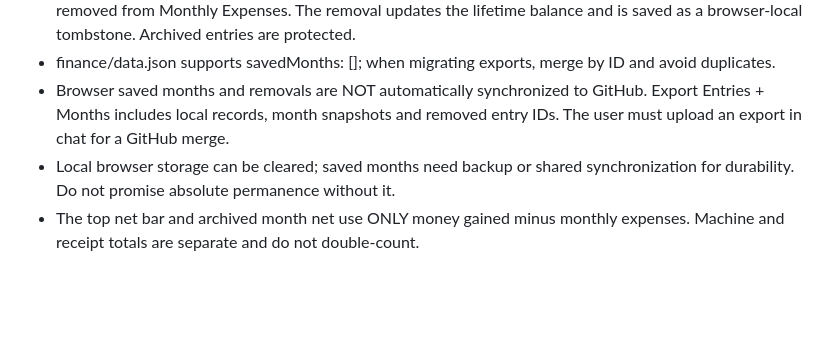
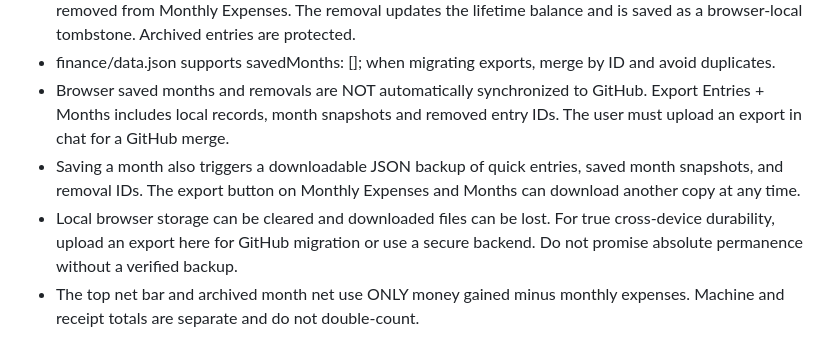
Before and after one commit to Vince314159/CHHS-Student-Vending, a Markdown page: finance/CHATGPT_OPERATING_GUIDE.md, the part around the change. GitHub-like rendering; blank space fills up the shorter version.

Commit message:
Document automatic month backup and month history invariants

```diff
--- a/finance/CHATGPT_OPERATING_GUIDE.md
+++ b/finance/CHATGPT_OPERATING_GUIDE.md
@@ -66,7 +66,8 @@ Use unique stable IDs and numeric JSON amounts, not currency-formatted strings.
 - Unsaved money gained and expenses can be removed from Home Activity; unsaved expenses can also be removed from Monthly Expenses. The removal updates the lifetime balance and is saved as a browser-local tombstone. Archived entries are protected.
 - finance/data.json supports savedMonths: []; when migrating exports, merge by ID and avoid duplicates.
 - Browser saved months and removals are NOT automatically synchronized to GitHub. Export Entries + Months includes local records, month snapshots and removed entry IDs. The user must upload an export in chat for a GitHub merge.
-- Local browser storage can be cleared; saved months need backup or shared synchronization for durability. Do not promise absolute permanence without it.
+- Saving a month also triggers a downloadable JSON backup of quick entries, saved month snapshots, and removal IDs. The export button on Monthly Expenses and Months can download another copy at any time.
+- Local browser storage can be cleared and downloaded files can be lost. For true cross-device durability, upload an export here for GitHub migration or use a secure backend. Do not promise absolute permanence without a verified backup.
 - The top net bar and archived month net use ONLY money gained minus monthly expenses. Machine and receipt totals are separate and do not double-count.
 
 ## Legacy browser data migration
```
